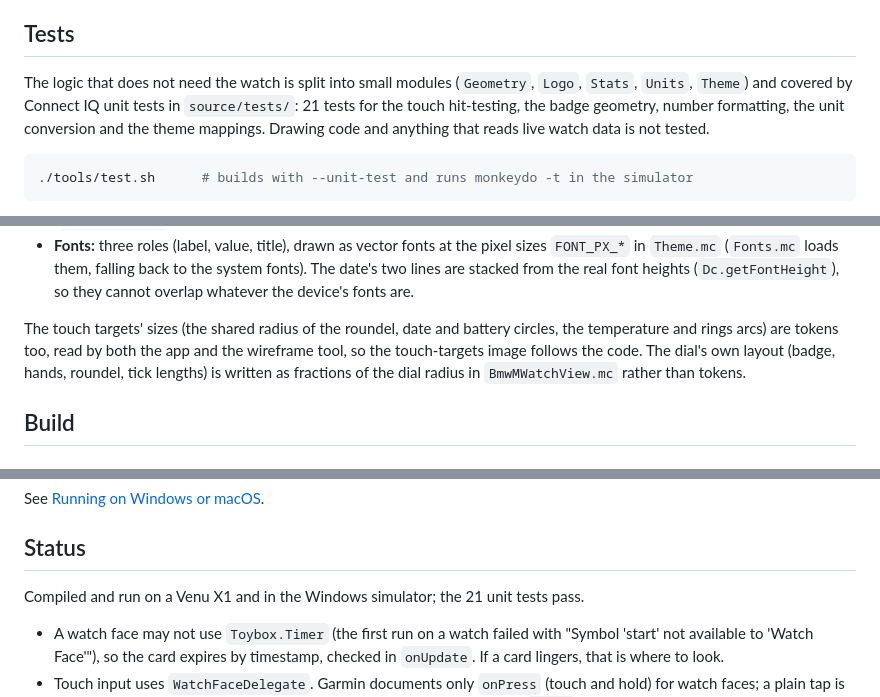
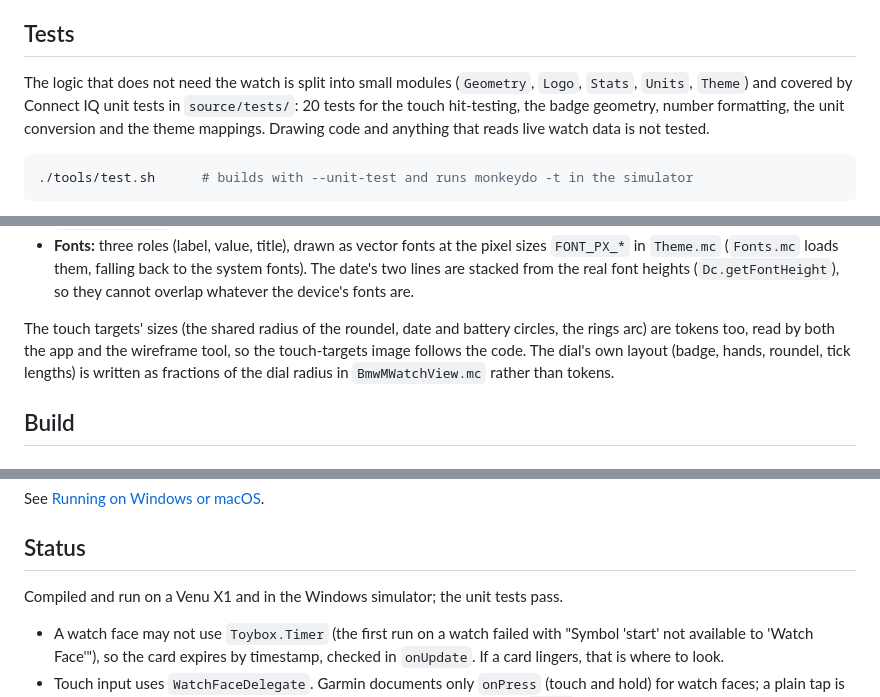
Before and after one commit to geoff-coppertop/bmw-m-watchface, a Markdown page: README.md, 3 parts joined by grey strips. Drawn GitHub-style.

```diff
--- a/README.md
+++ b/README.md
@@ -127,7 +129,7 @@ vary slightly.
 ## Tests
 
 The logic that does not need the watch is split into small modules (`Geometry`, `Logo`, `Stats`,
-`Units`, `Theme`) and covered by Connect IQ unit tests in `source/tests/`: 21 tests for the touch
+`Units`, `Theme`) and covered by Connect IQ unit tests in `source/tests/`: 20 tests for the touch
 hit-testing, the badge geometry, number formatting, the unit conversion and the theme mappings.
 Drawing code and anything that reads live watch data is not tested.
 
@@ -154,7 +156,7 @@ Everything visual comes from `source/Theme.mc`, so a change there changes the wh
   overlap whatever the device's fonts are.
 
 The touch targets' sizes (the shared radius of the roundel, date and battery circles, the
-temperature and rings arcs) are tokens too, read by both the app and the wireframe tool, so the
+rings arc) are tokens too, read by both the app and the wireframe tool, so the
 touch-targets image follows the code. The dial's own layout (badge, hands, roundel, tick lengths)
 is written as fractions of the dial radius in `BmwMWatchView.mc` rather than tokens.
 
@@ -197,7 +199,7 @@ See [Running on Windows or macOS](#running-on-windows-or-macos-no-container).
 
 ## Status
 
-Compiled and run on a Venu X1 and in the Windows simulator; the 21 unit tests pass.
+Compiled and run on a Venu X1 and in the Windows simulator; the unit tests pass.
 
 - A watch face may not use `Toybox.Timer` (the first run on a watch failed with "Symbol 'start' not
   available to 'Watch Face'"), so the card expires by timestamp, checked in `onUpdate`. If a card
```
Also changed, not shown: other parts of README.md (+9 -7 lines), docs/cards.png, docs/tap-zones.png, docs/wireframe.png, 6 other files.
